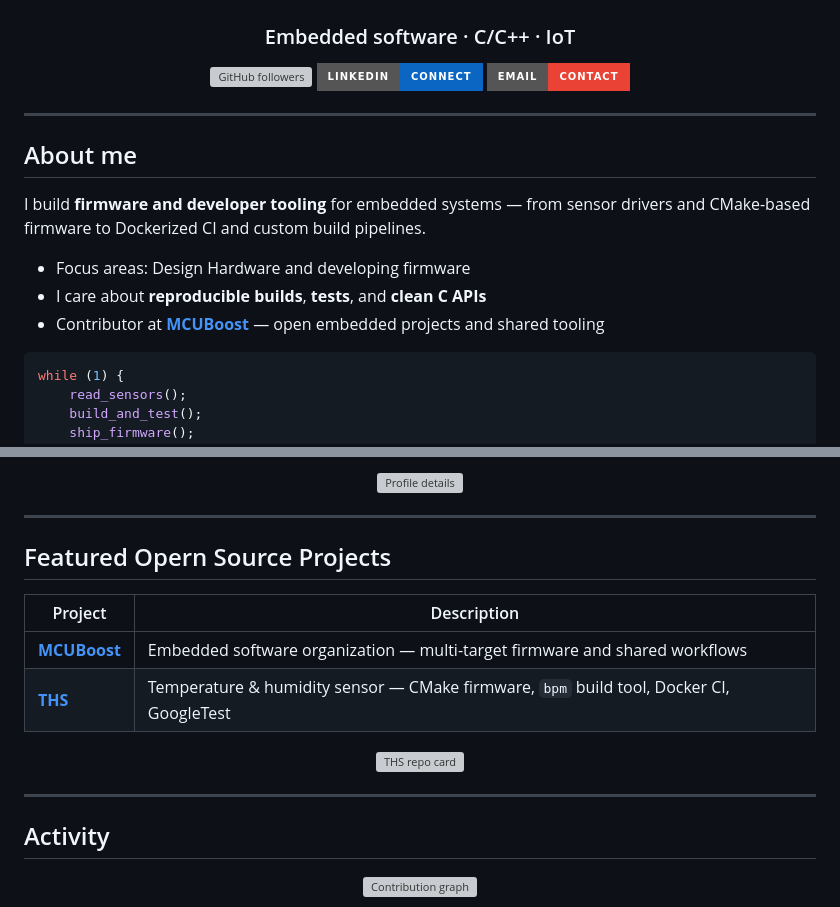
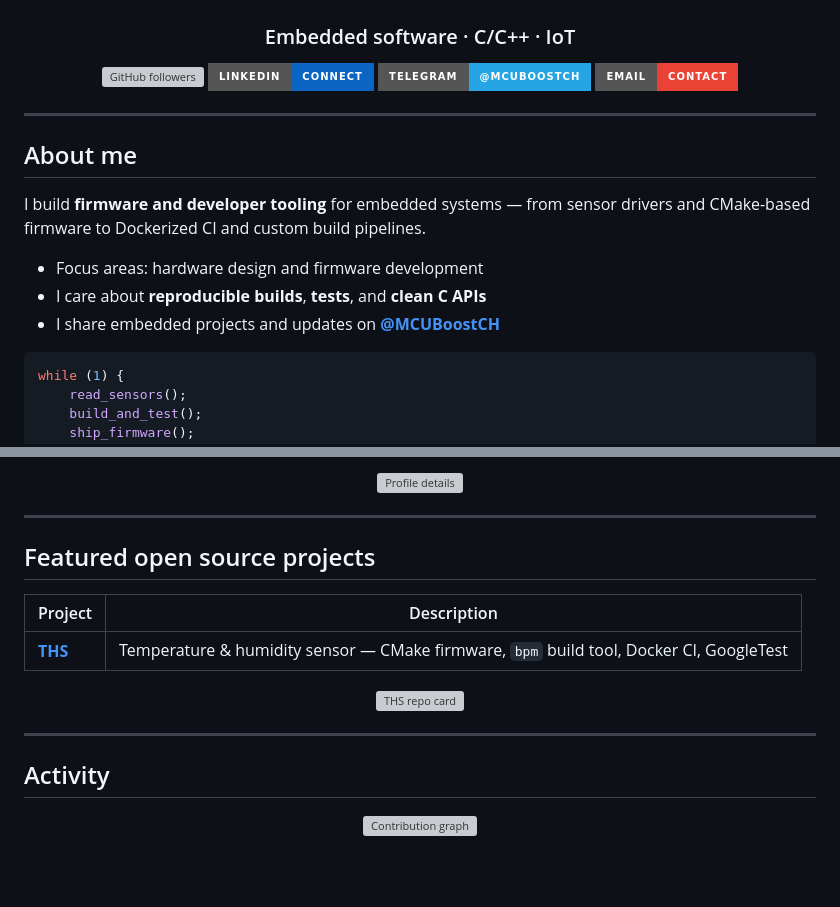
Before and after one commit to keshavarziamin/keshavarziamin, a Markdown page: README.md, 2 parts joined by grey strips. Drawn GitHub-style; badges without logos; blank space fills up the shorter version; grey boxes are pictures that could not be loaded.

Commit message:
Enhance README.md with new Telegram badge and project links
Added a Telegram badge for updates and modified project links to reflect ownership. Revised focus areas for clarity.

````diff
--- a/README.md
+++ b/README.md
@@ -6,6 +6,7 @@
 
 [![GitHub followers](https://img.shields.io/github/followers/keshavarziamin?style=for-the-badge&logo=github&color=24292f)](https://github.com/keshavarziamin?tab=followers)
 [![LinkedIn](https://img.shields.io/badge/LinkedIn-Connect-0A66C2?style=for-the-badge&logo=linkedin&logoColor=white)](https://www.linkedin.com/in/keshavarziamin/)
+[![Telegram](https://img.shields.io/badge/Telegram-@MCUBoostCH-26A5E4?style=for-the-badge&logo=telegram&logoColor=white)](https://t.me/MCUBoostCH)
 [![Email](https://img.shields.io/badge/Email-Contact-EA4335?style=for-the-badge&logo=gmail&logoColor=white)](mailto:keshavarzi.amin@gmail.com)
 
 </div>
@@ -16,9 +17,9 @@
 
 I build **firmware and developer tooling** for embedded systems — from sensor drivers and CMake-based firmware to Dockerized CI and custom build pipelines.
 
-- Focus areas: Design Hardware and developing firmware
+- Focus areas: hardware design and firmware development
 - I care about **reproducible builds**, **tests**, and **clean C APIs**
-- Contributor at [**MCUBoost**](https://github.com/MCUBoost) — open embedded projects and shared tooling
+- I share embedded projects and updates on [**@MCUBoostCH**](https://t.me/MCUBoostCH)
 
 ```c
 while (1) {
@@ -65,12 +66,10 @@ while (1) {
 
 ---
 
-## Featured Opern Source Projects
+## Featured open source projects
 
 | Project | Description |
 |---------|-------------|
-| [**MCUBoost**](https://github.com/MCUBoost) | Embedded software organization — multi-target firmware and shared workflows |
-| [**THS**](https://github.com/MCUBoost/THS) | Temperature & humidity sensor — CMake firmware, `bpm` build tool, Docker CI, GoogleTest |
-
+| [**THS**](https://github.com/keshavarziamin/THS) | Temperature & humidity sensor — CMake firmware, `bpm` build tool, Docker CI, GoogleTest |
 
 <p align="center">
@@ -80,7 +79,6 @@ while (1) {
 </p>
 
 ---
-
 
 ## Activity
 
````
Also changed, not shown: other parts of README.md (+2 -2 lines).
